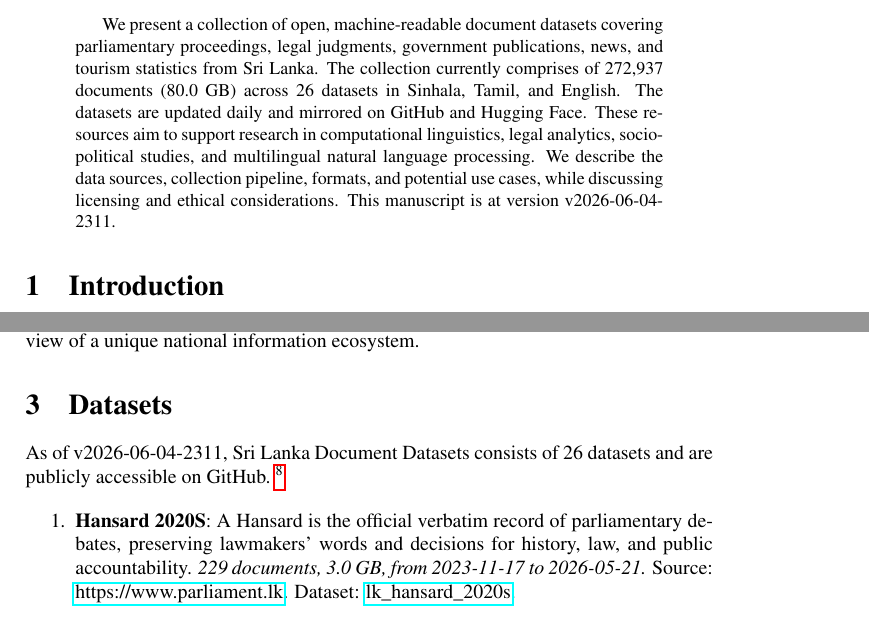
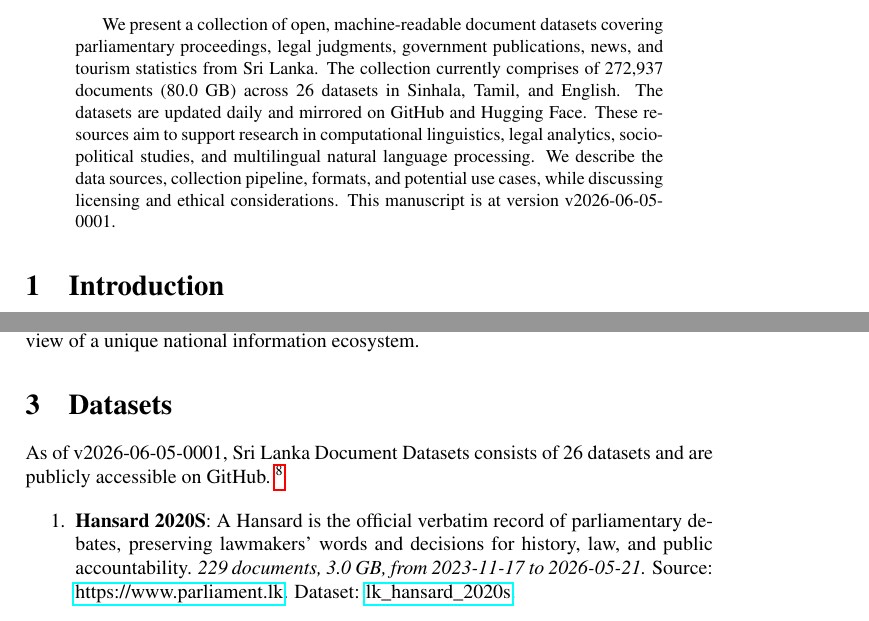
Before and after one commit to nuuuwan/lk_datasets, a LaTeX paper (latex/lk_datasets.tex): two parts of pages 1 and 2 of 7, joined at a grey line, cut so that both start at the same text. Compiled offline with pdfLaTeX; a LaTeX package or settings file that is missing is left out.

Commit message:
🤖 [build.yml] 2026-06-04-1831

```diff
--- a/latex/lk_datasets.tex
+++ b/latex/lk_datasets.tex
@@ -16,7 +16,7 @@
 \normalsize%
 \maketitle%
 \begin{abstract}%
-We present a collection of open, machine-readable document datasets covering parliamentary proceedings, legal judgments, government publications, news, and tourism statistics from Sri Lanka. The collection currently comprises of  272,937  documents (80.0 GB) across 26  datasets in Sinhala, Tamil, and English. The datasets are updated daily and mirrored on GitHub and Hugging Face. These resources aim to support research in computational linguistics, legal analytics, socio-political studies, and multilingual natural language processing. We describe the data sources, collection pipeline, formats, and potential use cases, while discussing licensing and ethical considerations. This manuscript is at version v2026-06-04-2311.%
+We present a collection of open, machine-readable document datasets covering parliamentary proceedings, legal judgments, government publications, news, and tourism statistics from Sri Lanka. The collection currently comprises of  272,937  documents (80.0 GB) across 26  datasets in Sinhala, Tamil, and English. The datasets are updated daily and mirrored on GitHub and Hugging Face. These resources aim to support research in computational linguistics, legal analytics, socio-political studies, and multilingual natural language processing. We describe the data sources, collection pipeline, formats, and potential use cases, while discussing licensing and ethical considerations. This manuscript is at version v2026-06-05-0001.%
 
 %
 \end{abstract}%
@@ -86,7 +86,7 @@ The Sri Lanka Document Datasets aim to fill this gap by aggregating diverse sour
 %
 \section{Datasets}%
 \label{sec:Datasets}%
-As of v2026-06-04-2311, Sri Lanka Document Datasets
+As of v2026-06-05-0001, Sri Lanka Document Datasets
   consists of 26 datasets
  and are publicly accessible on GitHub.%
 ~%
```
Also changed, not shown: README.md, latex/lk_datasets.pdf.
